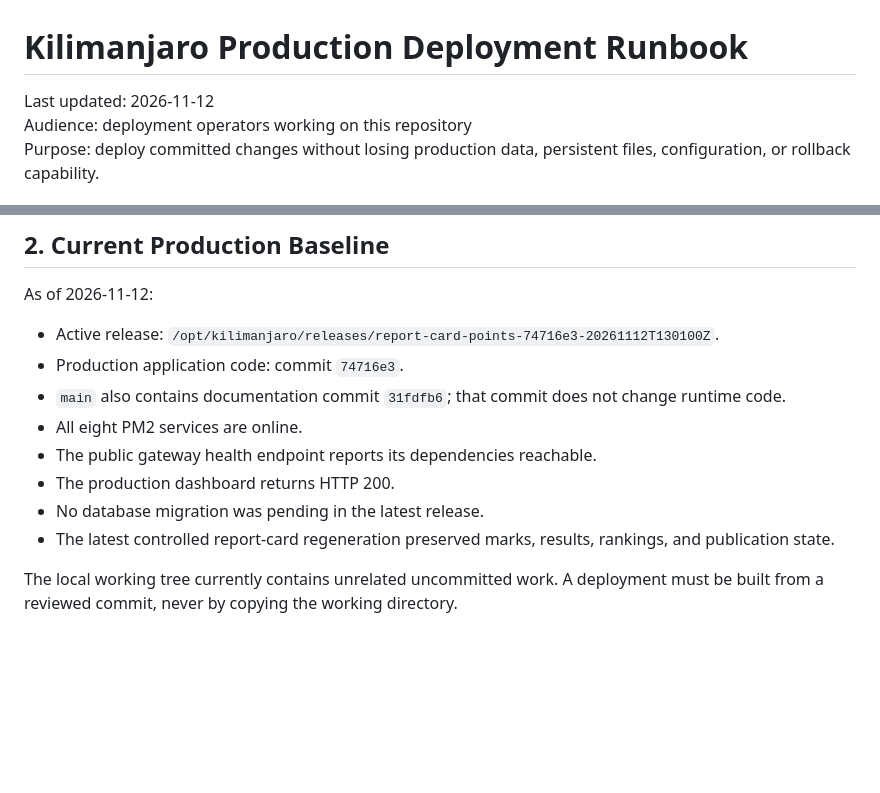
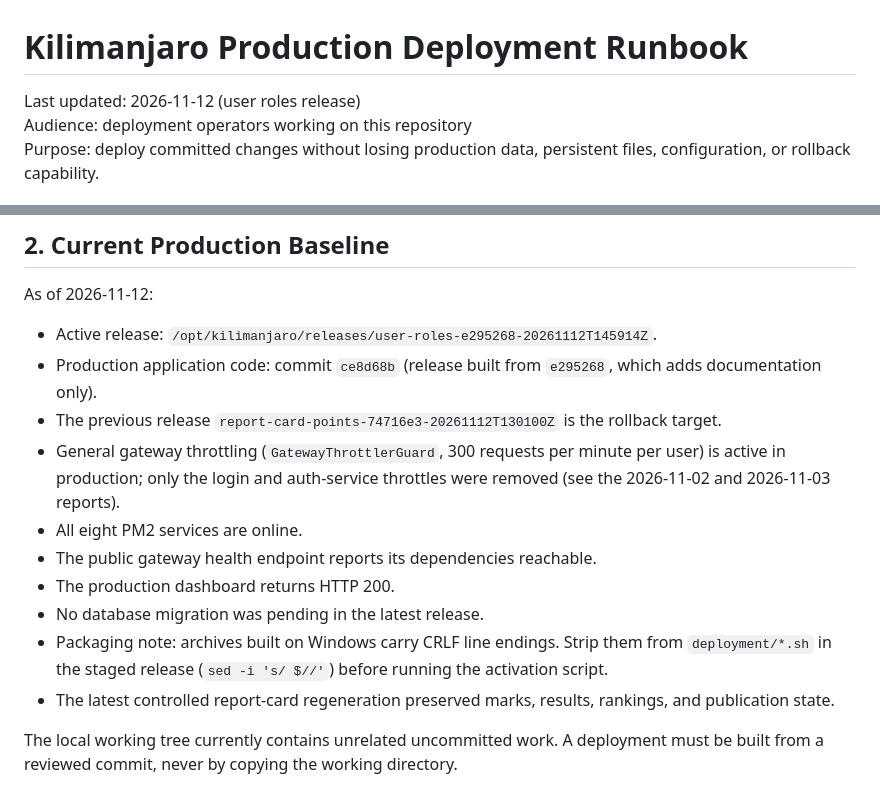
Before and after one commit to MathiasAthanas/kilimanjaro, a Markdown page: deployment.md, 2 parts joined by grey strips. Drawn GitHub-style; blank space fills up the shorter version.

Commit message:
docs: record user roles and Head of Finance production deployment
Co-Authored-By: Claude Sonnet 5.5 <noreply@anthropic.com>

```diff
--- a/deployment.md
+++ b/deployment.md
@@ -1,6 +1,6 @@
 # Kilimanjaro Production Deployment Runbook
 
-Last updated: 2026-11-12
+Last updated: 2026-11-12 (user roles release)
 Audience: deployment operators working on this repository
 Purpose: deploy committed changes without losing production data, persistent files, configuration, or rollback capability.
 
@@ -36,13 +36,16 @@ Never print, copy into chat, or commit production secrets or private-key content
 
 As of 2026-11-12:
 
-- Active release: `/opt/kilimanjaro/releases/report-card-points-74716e3-20261112T130100Z`.
-- Production application code: commit `74716e3`.
-- `main` also contains documentation commit `31fdfb6`; that commit does not change runtime code.
+- Active release: `/opt/kilimanjaro/releases/user-roles-e295268-20261112T145914Z`.
+- Production application code: commit `ce8d68b` (release built from `e295268`, which adds documentation only).
+- The previous release `report-card-points-74716e3-20261112T130100Z` is the rollback target.
+- General gateway throttling (`GatewayThrottlerGuard`, 300 requests per minute per user) is active in production; only the login and auth-service throttles were removed (see the 2026-11-02 and 2026-11-03 reports).
 - All eight PM2 services are online.
 - The public gateway health endpoint reports its dependencies reachable.
 - The production dashboard returns HTTP 200.
 - No database migration was pending in the latest release.
+- Packaging note: archives built on Windows carry CRLF line endings. Strip them from `deployment/*.sh` in the staged release (`sed -i 's/
+$//'`) before running the activation script.
 - The latest controlled report-card regeneration preserved marks, results, rankings, and publication state.
 
 The local working tree currently contains unrelated uncommitted work. A deployment must be built from a reviewed commit, never by copying the working directory.
```
Also changed, not shown: DEPLOYMENT_REPORT_2026-11-12_USER_ROLES_HEAD_OF_FINANCE.md (added, +104 -0 lines).
